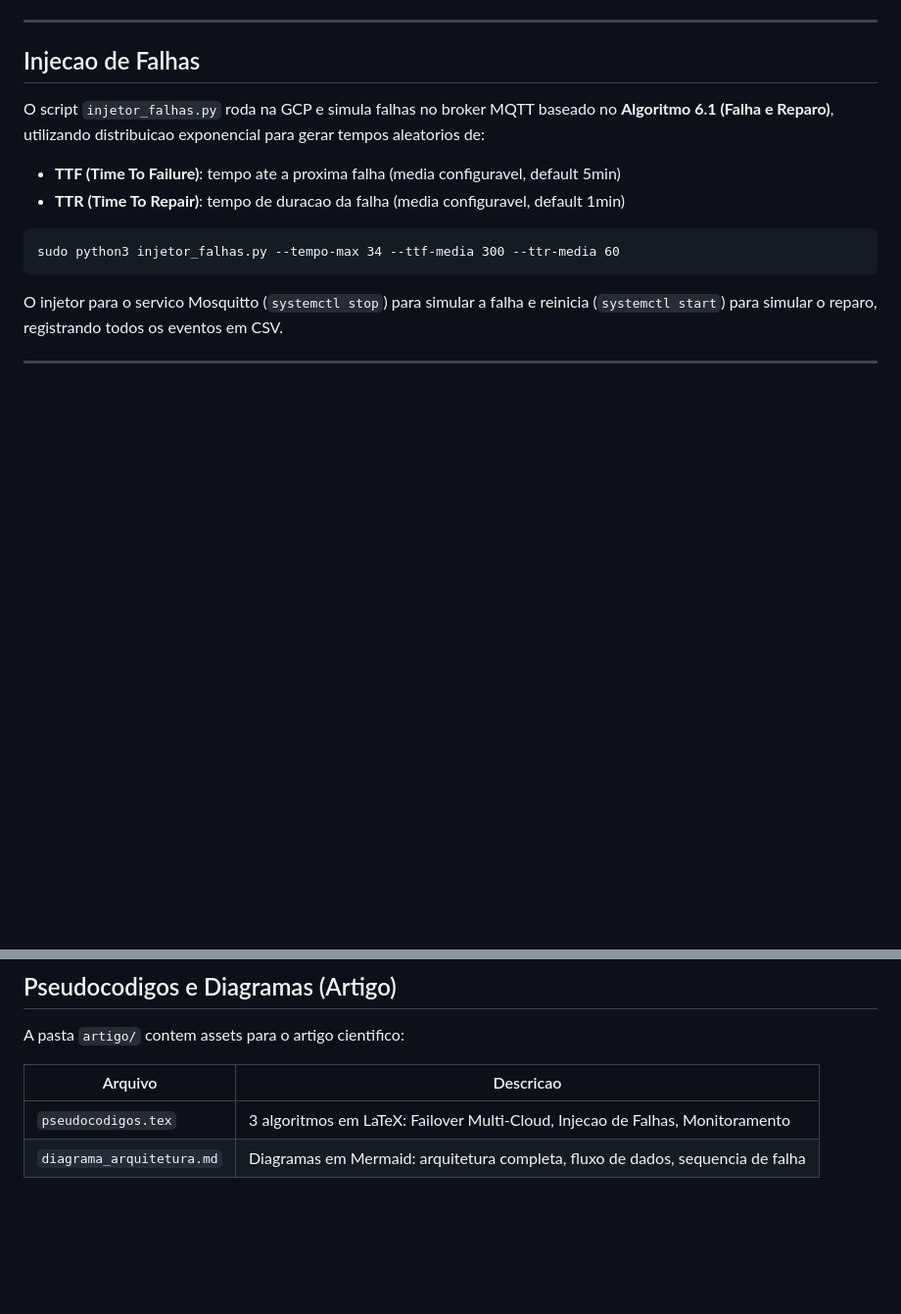
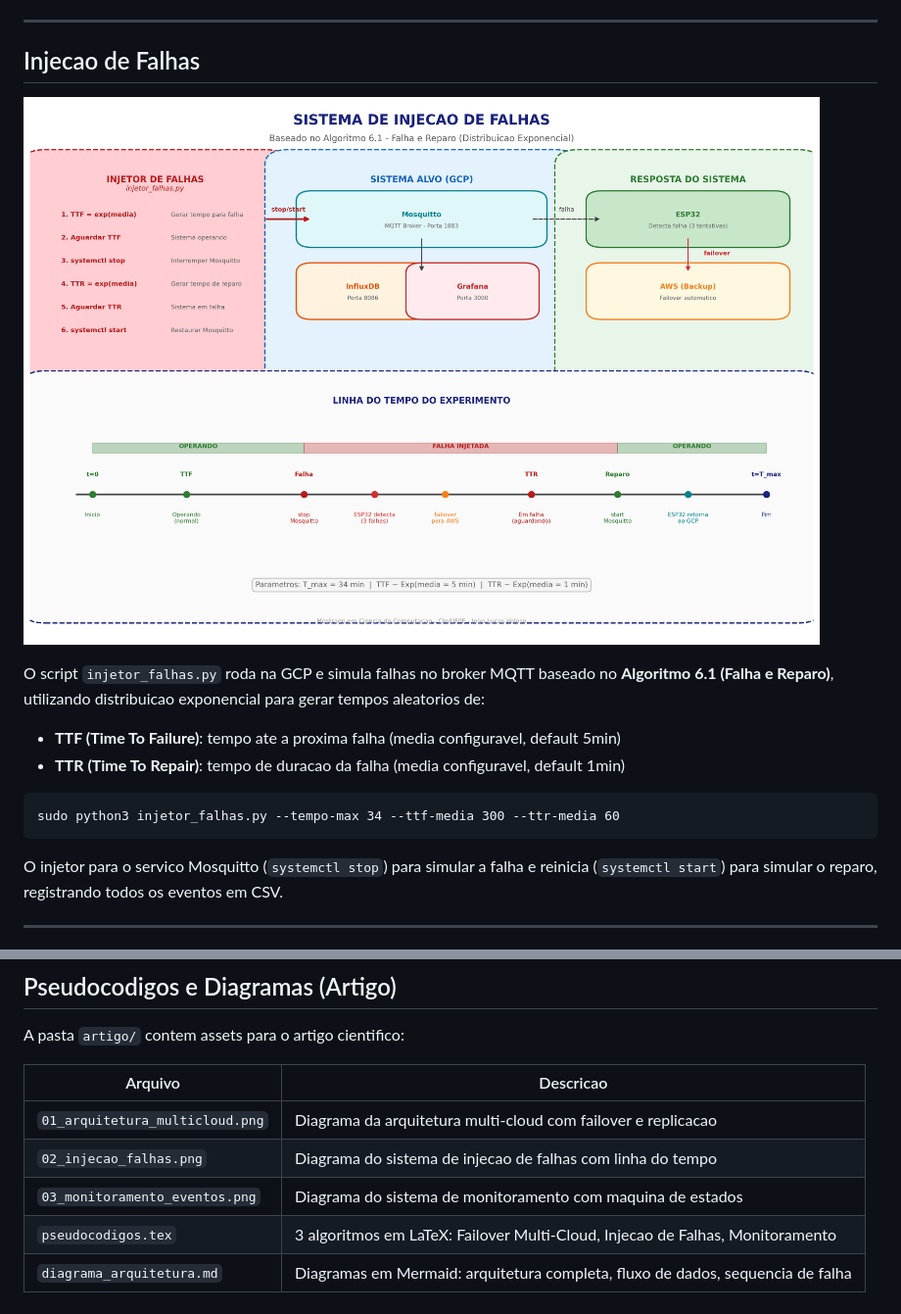
Before and after one commit to veloso666/esp32-iot-saude, a Markdown page: README.md, 2 parts joined by grey strips. Shown at 98% size. Drawn GitHub-style; blank space fills up the shorter version.

```diff
--- a/README.md
+++ b/README.md
@@ -166,6 +118,8 @@ As VMs possuem **MQTT Bridge** bidirecional, garantindo que dados enviados para
 
 ## Injecao de Falhas
 
+![Sistema de Injecao de Falhas](artigo/02_injecao_falhas.png)
+
 O script `injetor_falhas.py` roda na GCP e simula falhas no broker MQTT baseado no **Algoritmo 6.1 (Falha e Reparo)**, utilizando distribuicao exponencial para gerar tempos aleatorios de:
 
 - **TTF (Time To Failure)**: tempo ate a proxima falha (media configuravel, default 5min)
@@ -197,6 +153,9 @@ A pasta `artigo/` contem assets para o artigo cientifico:
 
 | Arquivo | Descricao |
 |---|---|
+| `01_arquitetura_multicloud.png` | Diagrama da arquitetura multi-cloud com failover e replicacao |
+| `02_injecao_falhas.png` | Diagrama do sistema de injecao de falhas com linha do tempo |
+| `03_monitoramento_eventos.png` | Diagrama do sistema de monitoramento com maquina de estados |
 | `pseudocodigos.tex` | 3 algoritmos em LaTeX: Failover Multi-Cloud, Injecao de Falhas, Monitoramento |
 | `diagrama_arquitetura.md` | Diagramas em Mermaid: arquitetura completa, fluxo de dados, sequencia de falha |
 
```
Also changed, not shown: other parts of README.md (+9 -51 lines).
